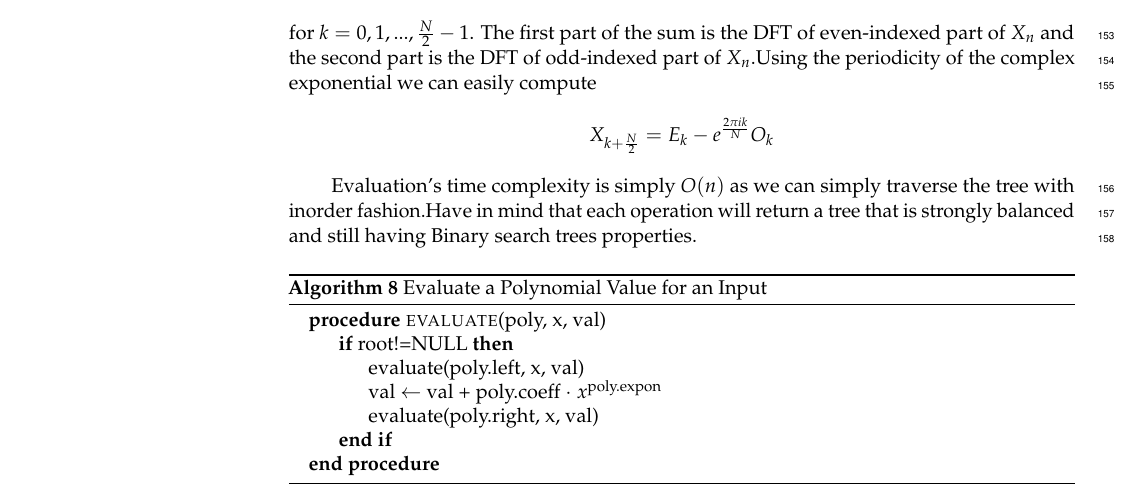
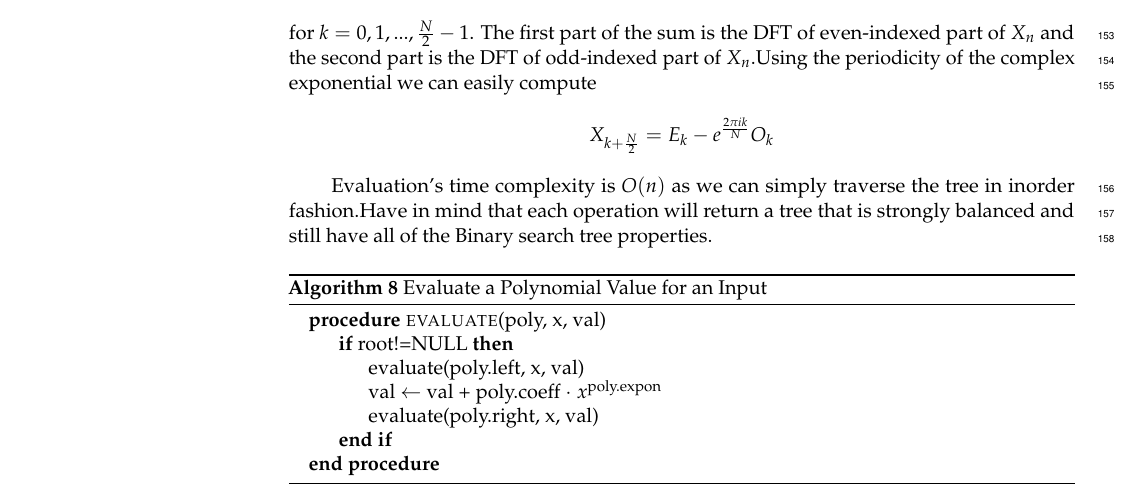
Before and after one commit to spirosmaggioros/polynomial_trees, a LaTeX paper (main.tex): part of page 7 of 14, cut so that both start at the same text. Compiled offline with pdfLaTeX.

Commit message:
minor changes to syntax

```diff
--- a/main.tex
+++ b/main.tex
@@ -175,7 +175,7 @@ So, instead of computing the polynomial for all n nodes at $\omega^0_n, \omega^1
 The algorithm makes two recursive calls of size $\frac{n}{2}$ and takes $\theta(n)$ time to merge the result.Thus, from Master's Theorem $T(n) = 2T(\frac{n}{2}) + \theta(n) = \theta(n \cdot logn)$ \cite{Masters Theorem}.The above algorithm is well known as Cooley Tukey Algorithm \cite{Cooley Tukey,Cooley Tukey 2}. \[X_n = \sum_{k = 0}^{\frac{N}{2} - 1} x_{2n}e^{\frac{-i 2 \pi k n}{\frac{N}{2}}} + e^{\frac{-i 2 \pi n}{N}}\sum_{k=0}^{\frac{N}{2} - 1} X_{2n + 1} e^{\frac{-i 2 \pi k n}{\frac{N}{2}}} = E_k + e^{\frac{-i 2 \pi k}{N}} O_k\] for $k = 0,1,...,\frac{N}{2} - 1$.
 The first part of the sum is the DFT of even-indexed part of $X_n$ and the second part is the DFT of odd-indexed part of $X_n$.Using the periodicity of the complex exponential we can easily compute \[X_{k + \frac{N}{2}} = E_k - e^{\frac{2 \pi i k}{N}} O_k\]
 \medbreak
-Evaluation's time complexity is simply $O(n)$ as we can simply traverse the tree with inorder fashion.Have in mind that each operation will return a tree that is strongly balanced and still having Binary search trees properties.
+Evaluation's time complexity is $O(n)$ as we can simply traverse the tree in inorder fashion.Have in mind that each operation will return a tree that is strongly balanced and still have all of the Binary search tree properties.
 \input{algorithms/evaluate}
 
 \medbreak
```
